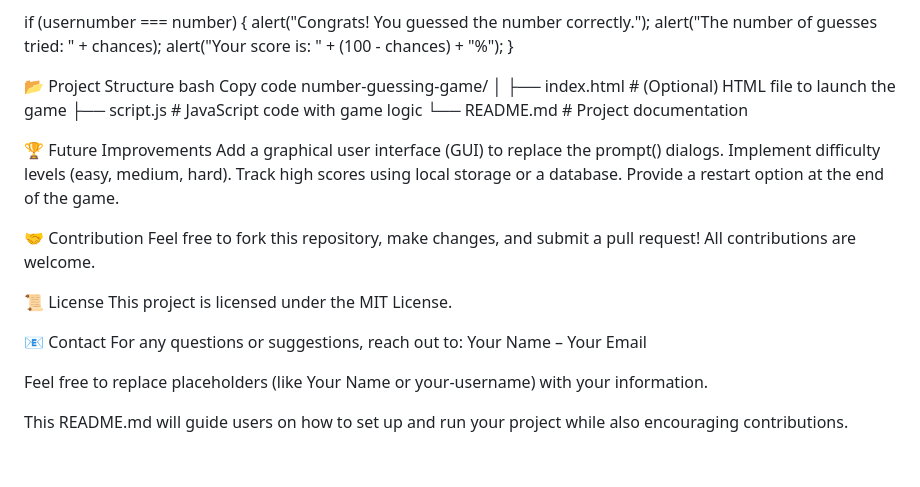
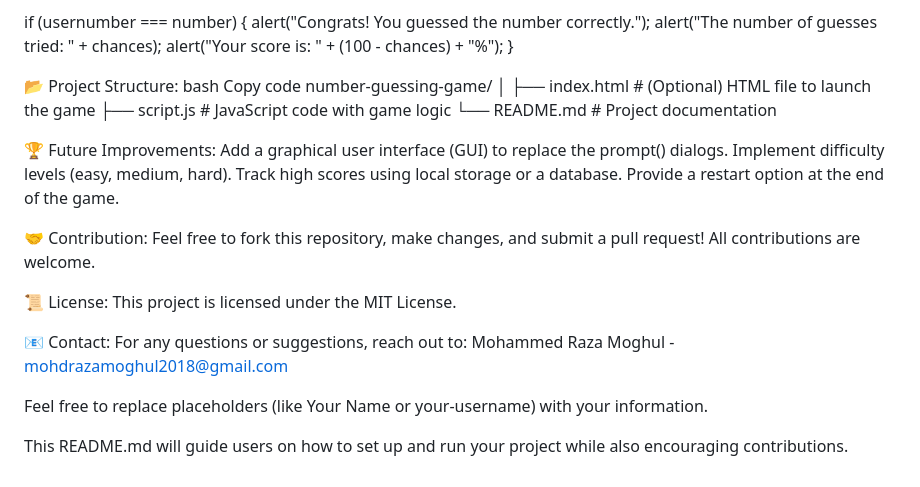
Before and after one commit to MohdRaza216/Guessing-Game, a Markdown page: README.md, the part around the change printed below. Drawn GitHub-style.

```diff
--- a/README.md
+++ b/README.md
@@ -97,7 +97,7 @@ if (usernumber === number) {
     alert("Your score is: " + (100 - chances) + "%");
 }
 
-📂 Project Structure
+📂 Project Structure:
 bash
 Copy code
 number-guessing-game/
@@ -106,21 +106,21 @@ number-guessing-game/
 ├── script.js          # JavaScript code with game logic
 └── README.md          # Project documentation
 
-🏆 Future Improvements
+🏆 Future Improvements:
 Add a graphical user interface (GUI) to replace the prompt() dialogs.
 Implement difficulty levels (easy, medium, hard).
 Track high scores using local storage or a database.
 Provide a restart option at the end of the game.
 
-🤝 Contribution
+🤝 Contribution:
 Feel free to fork this repository, make changes, and submit a pull request! All contributions are welcome.
 
-📜 License
+📜 License:
 This project is licensed under the MIT License.
 
-📧 Contact
+📧 Contact:
 For any questions or suggestions, reach out to:
-Your Name – Your Email
+Mohammed Raza Moghul - mohdrazamoghul2018@gmail.com
 
 Feel free to replace placeholders (like Your Name or your-username) with your information.
 
```
Also changed, not shown: other parts of README.md (+6 -6 lines).
